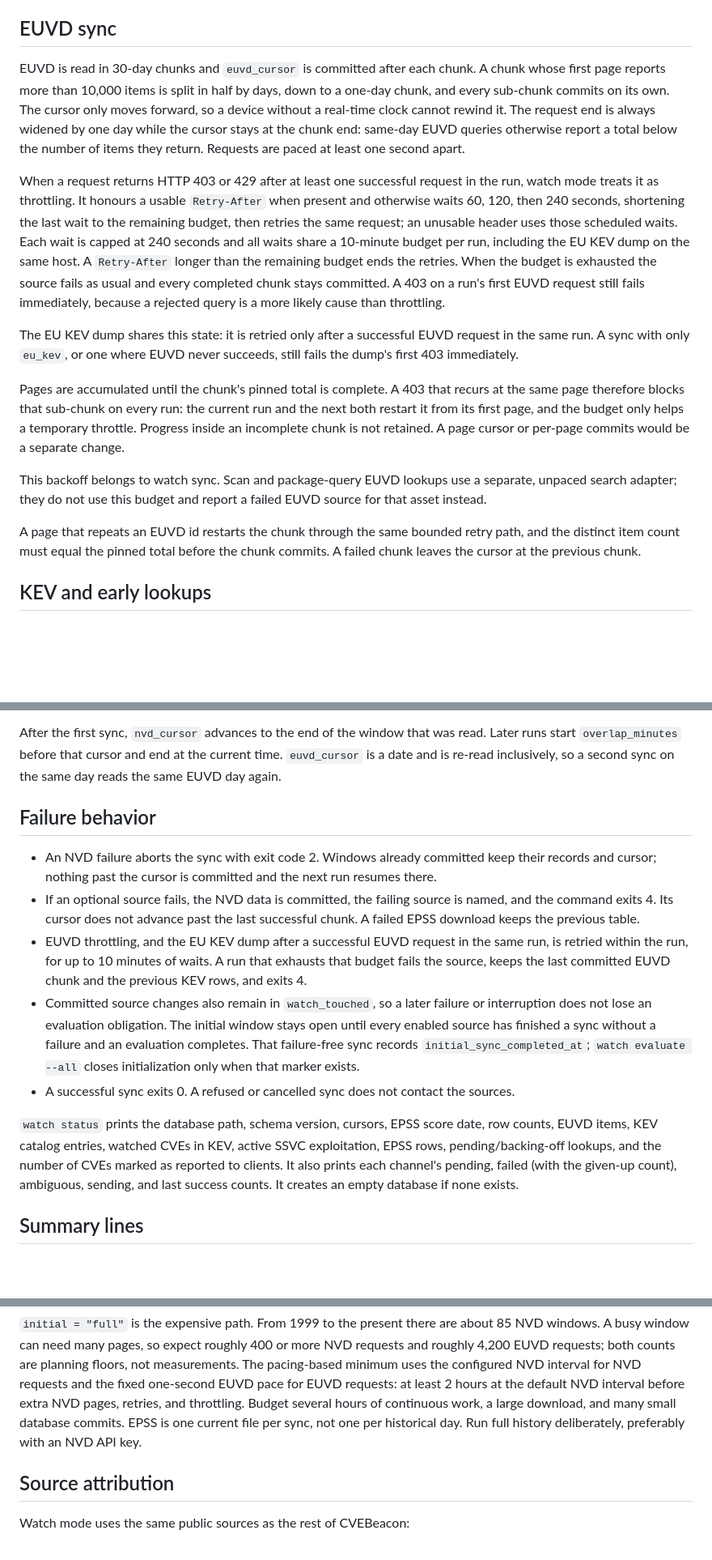
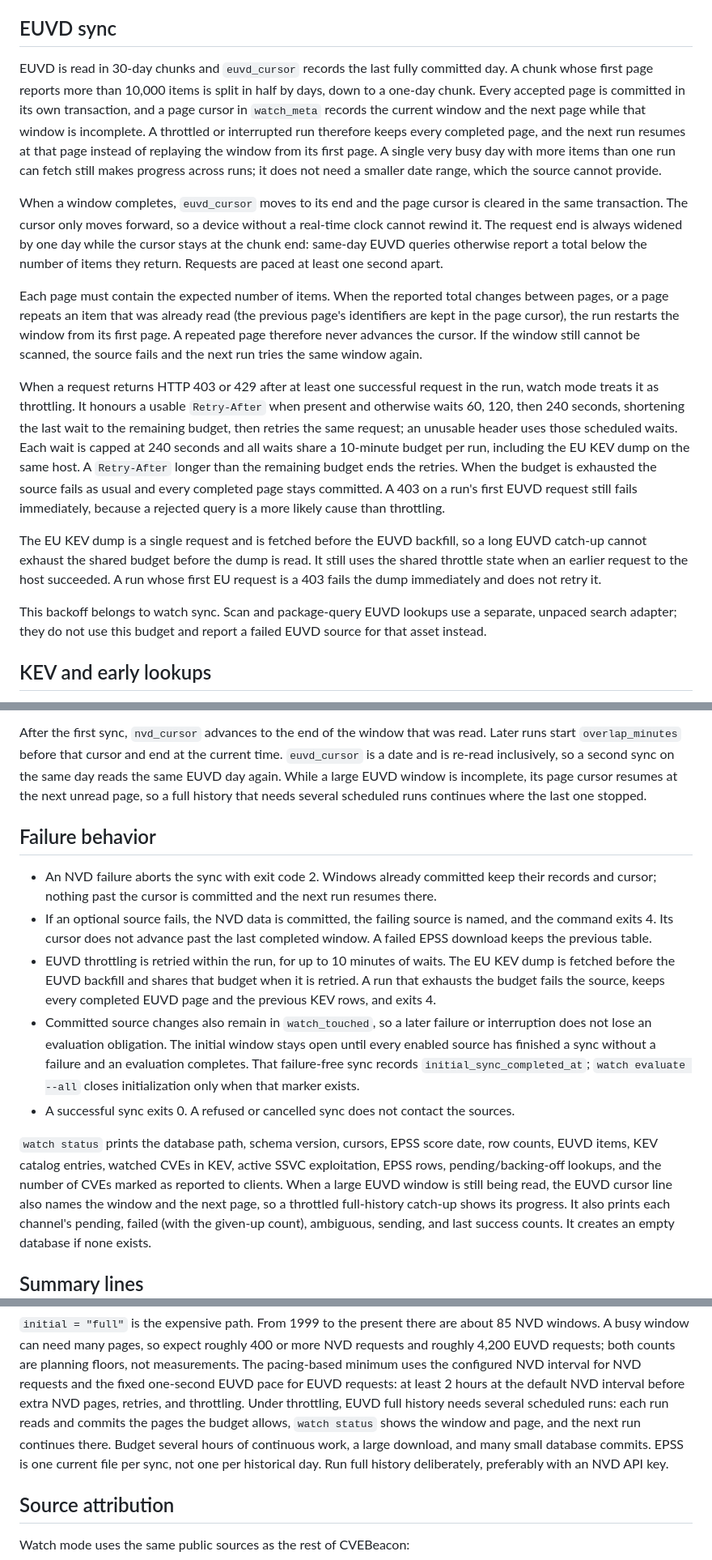
Before and after one commit to NovaSecOps/CVEBeacon, a Markdown page: docs/WATCH.md, 3 parts joined by grey strips. Shown at 81% size. Drawn GitHub-style; blank space fills up the shorter version.

Commit message:
Document EUVD page progress and the EU KEV order

```diff
--- a/docs/WATCH.md
+++ b/docs/WATCH.md
@@ -1103,13 +1106,29 @@ sync continues in bounded windows.
 
 ## EUVD sync
 
-EUVD is read in 30-day chunks and `euvd_cursor` is committed after each chunk.
-A chunk whose first page reports more than 10,000 items is split in half by
-days, down to a one-day chunk, and every sub-chunk commits on its own. The
-cursor only moves forward, so a device without a real-time clock cannot
-rewind it. The request end is always widened by one day while the cursor stays
-at the chunk end: same-day EUVD queries otherwise report a total below the
-number of items they return. Requests are paced at least one second apart.
+EUVD is read in 30-day chunks and `euvd_cursor` records the last fully
+committed day. A chunk whose first page reports more than 10,000 items is split
+in half by days, down to a one-day chunk. Every accepted page is committed in
+its own transaction, and a page cursor in `watch_meta` records the current
+window and the next page while that window is incomplete. A throttled or
+interrupted run therefore keeps every completed page, and the next run resumes
+at that page instead of replaying the window from its first page. A single very
+busy day with more items than one run can fetch still makes progress across
+runs; it does not need a smaller date range, which the source cannot provide.
+
+When a window completes, `euvd_cursor` moves to its end and the page cursor is
+cleared in the same transaction. The cursor only moves forward, so a device
+without a real-time clock cannot rewind it. The request end is always widened
+by one day while the cursor stays at the chunk end: same-day EUVD queries
+otherwise report a total below the number of items they return. Requests are
+paced at least one second apart.
+
+Each page must contain the expected number of items. When the reported total
+changes between pages, or a page repeats an item that was already read (the
+previous page's identifiers are kept in the page cursor), the run restarts the
+window from its first page. A repeated page therefore never advances the
+cursor. If the window still cannot be scanned, the source fails and the next
+run tries the same window again.
 
 When a request returns HTTP 403 or 429 after at least one successful request in
 the run, watch mode treats it as throttling. It honours a usable `Retry-After`
@@ -1118,27 +1137,19 @@ wait to the remaining budget, then retries the same request; an unusable header
 uses those scheduled waits. Each wait is capped at 240 seconds and all waits
 share a 10-minute budget per run, including the EU KEV dump on the same host. A
 `Retry-After` longer than the remaining budget ends the retries. When the budget
-is exhausted the source fails as usual and every completed chunk stays
+is exhausted the source fails as usual and every completed page stays
 committed. A 403 on a run's first EUVD request still fails immediately, because
 a rejected query is a more likely cause than throttling.
 
-The EU KEV dump shares this state: it is retried only after a successful EUVD
-request in the same run. A sync with only `eu_kev`, or one where EUVD never
-succeeds, still fails the dump's first 403 immediately.
-
-Pages are accumulated until the chunk's pinned total is complete. A 403 that
-recurs at the same page therefore blocks that sub-chunk on every run: the
-current run and the next both restart it from its first page, and the budget
-only helps a temporary throttle. Progress inside an incomplete chunk is not
-retained. A page cursor or per-page commits would be a separate change.
+The EU KEV dump is a single request and is fetched before the EUVD backfill, so
+a long EUVD catch-up cannot exhaust the shared budget before the dump is read.
+It still uses the shared throttle state when an earlier request to the host
+succeeded. A run whose first EU request is a 403 fails the dump immediately and
+does not retry it.
 
 This backoff belongs to watch sync. Scan and package-query EUVD lookups use a
 separate, unpaced search adapter; they do not use this budget and report a
 failed EUVD source for that asset instead.
-
-A page that repeats an EUVD id restarts the chunk through the same bounded
-retry path, and the distinct item count must equal the pinned total before the
-chunk commits. A failed chunk leaves the cursor at the previous chunk.
 
 ## KEV and early lookups
 
@@ -1223,7 +1234,9 @@ baseline, backfill, and full mode.
 After the first sync, `nvd_cursor` advances to the end of the window that was
 read. Later runs start `overlap_minutes` before that cursor and end at the
 current time. `euvd_cursor` is a date and is re-read inclusively, so a second
-sync on the same day reads the same EUVD day again.
+sync on the same day reads the same EUVD day again. While a large EUVD window
+is incomplete, its page cursor resumes at the next unread page, so a full
+history that needs several scheduled runs continues where the last one stopped.
 
 ## Failure behavior
 
@@ -1232,11 +1245,11 @@ sync on the same day reads the same EUVD day again.
   next run resumes there.
 - If an optional source fails, the NVD data is committed, the failing source is
   named, and the command exits 4. Its cursor does not advance past the last
-  successful chunk. A failed EPSS download keeps the previous table.
-- EUVD throttling, and the EU KEV dump after a successful EUVD request in the
-  same run, is retried within the run, for up to 10 minutes of waits. A run
-  that exhausts that budget fails the source, keeps the last committed EUVD
-  chunk and the previous KEV rows, and exits 4.
+  completed window. A failed EPSS download keeps the previous table.
+- EUVD throttling is retried within the run, for up to 10 minutes of waits. The
+  EU KEV dump is fetched before the EUVD backfill and shares that budget when
+  it is retried. A run that exhausts the budget fails the source, keeps every
+  completed EUVD page and the previous KEV rows, and exits 4.
 - Committed source changes also remain in `watch_touched`, so a later failure or
   interruption does not lose an evaluation obligation. The initial window stays
   open until every enabled source has finished a sync without a failure and an
@@ -1248,7 +1261,9 @@ sync on the same day reads the same EUVD day again.
 `watch status` prints the database path, schema version, cursors, EPSS score
 date, row counts, EUVD items, KEV catalog entries, watched CVEs in KEV, active
 SSVC exploitation, EPSS rows, pending/backing-off lookups, and the number of
-CVEs marked as reported to clients. It also prints
+CVEs marked as reported to clients. When a large EUVD window is still being
+read, the EUVD cursor line also names the window and the next page, so a
+throttled full-history catch-up shows its progress. It also prints
 each channel's pending, failed (with the given-up count), ambiguous, sending,
 and last success counts. It creates an empty database if none exists.
 
@@ -1288,9 +1303,12 @@ or more NVD requests and roughly 4,200 EUVD requests; both counts are planning
 floors, not measurements. The pacing-based minimum uses the configured NVD
 interval for NVD requests and the fixed one-second EUVD pace for EUVD requests:
 at least 2 hours at the default NVD interval before extra NVD pages, retries,
-and throttling. Budget several hours of continuous work, a large download, and
-many small database commits. EPSS is one current file per sync, not one per
-historical day. Run full history deliberately, preferably with an NVD API key.
+and throttling. Under throttling, EUVD full history needs several scheduled
+runs: each run reads and commits the pages the budget allows, `watch status`
+shows the window and page, and the next run continues there. Budget several
+hours of continuous work, a large download, and many small database commits.
+EPSS is one current file per sync, not one per historical day. Run full history
+deliberately, preferably with an NVD API key.
 
 ## Source attribution
 
```
Also changed, not shown: other parts of docs/WATCH.md (+3 -0 lines).
